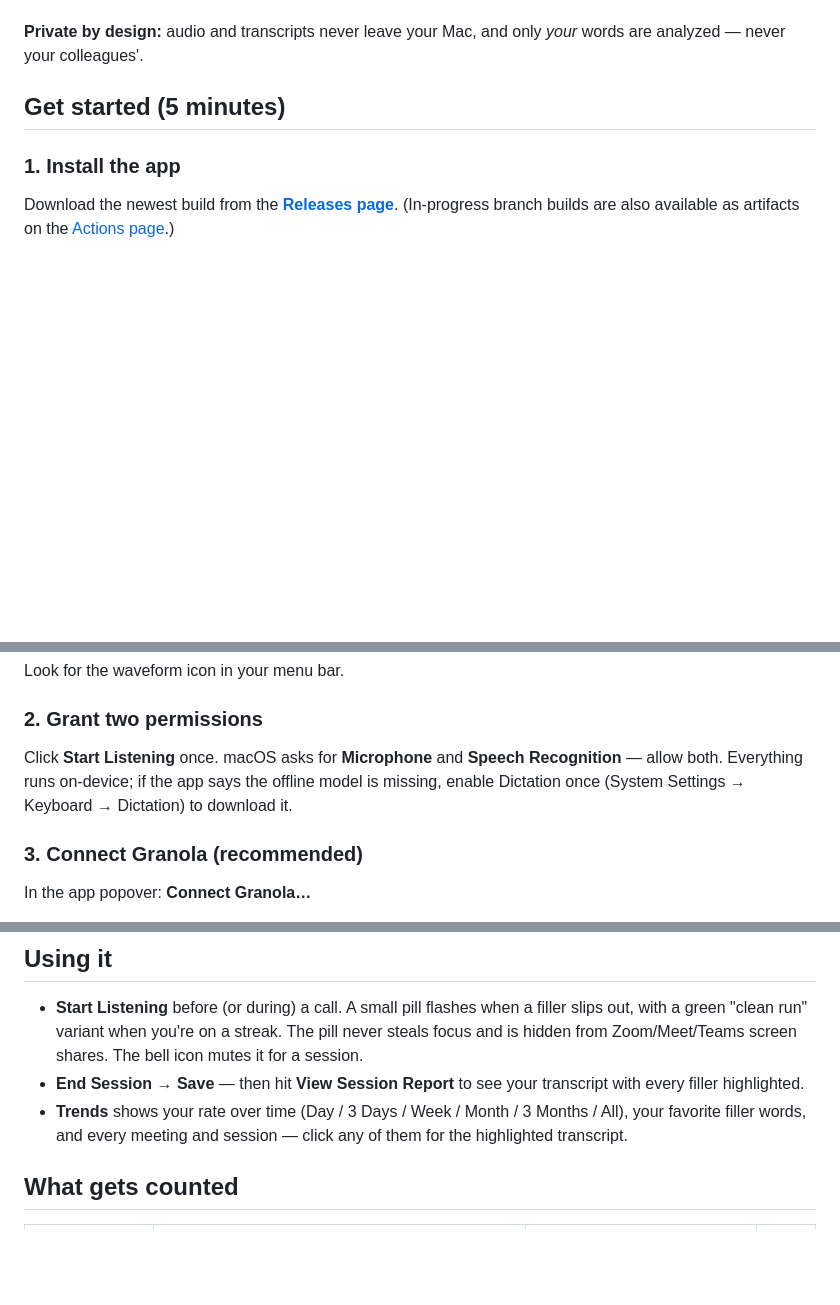
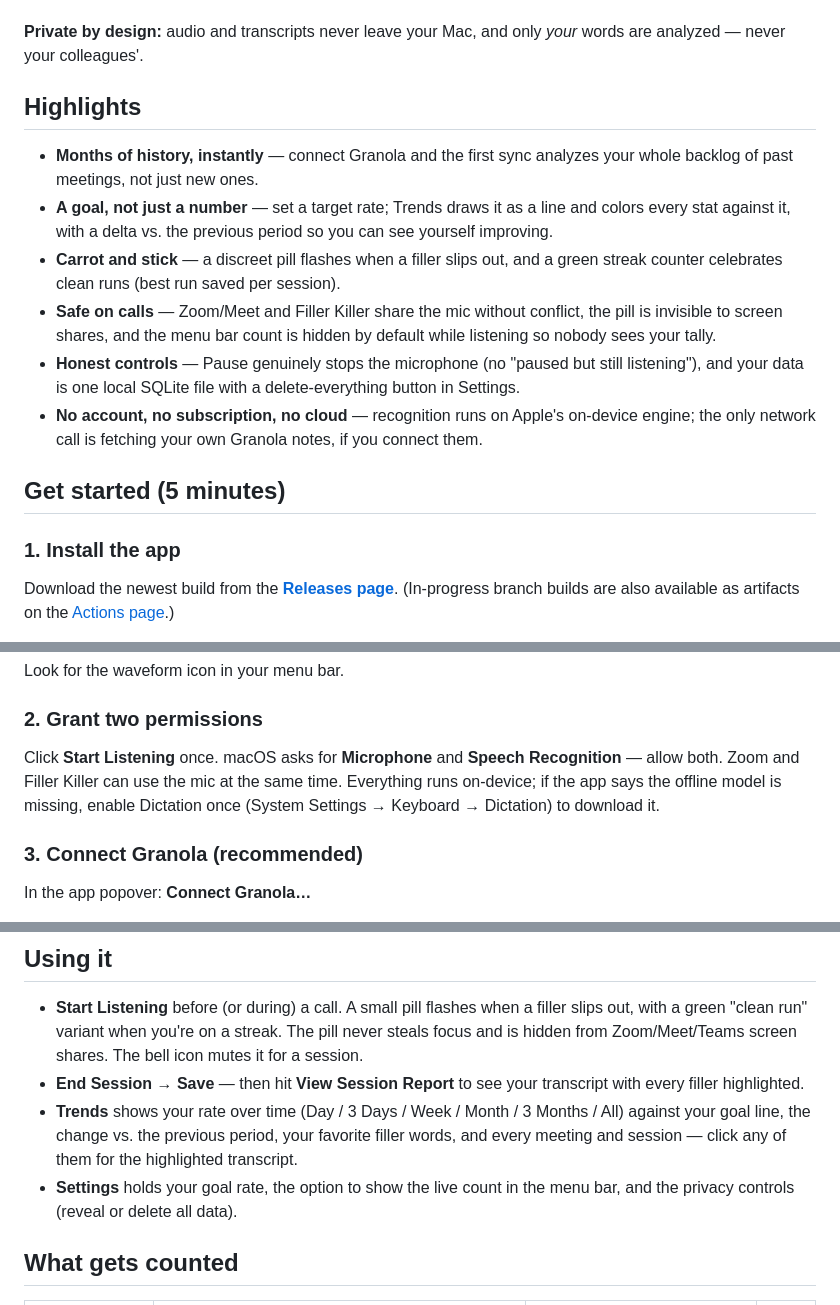
Before and after one commit to Dave-Suzuki/filler-killer, a Markdown page: README.md, 3 parts joined by grey strips. GitHub-like rendering; blank space fills up the shorter version.

Commit message:
README: add a Highlights section covering the undersold benefits
Instant analysis of months of Granola history, the goal line + delta
loop, clean-run reinforcement, call-safety (shared mic, share-hidden
pill, hidden menu bar count), honest pause + local data ownership with
delete-all, and no account/subscription/cloud. Restores the Zoom
shared-mic note dropped in the rewrite.

Co-Authored-By: Claude Fable 5 <noreply@anthropic.com>
Claude-Session: https://claude.ai/code/session_01PhunrHMNVkRSVRrVBUSmUV

```diff
--- a/README.md
+++ b/README.md
@@ -12,6 +12,26 @@ you lean on, so your next meeting has fewer of them. It works two ways:
 
 **Private by design:** audio and transcripts never leave your Mac, and only
 *your* words are analyzed — never your colleagues'.
+
+## Highlights
+
+- **Months of history, instantly** — connect Granola and the first sync
+  analyzes your whole backlog of past meetings, not just new ones.
+- **A goal, not just a number** — set a target rate; Trends draws it as a
+  line and colors every stat against it, with a delta vs. the previous
+  period so you can see yourself improving.
+- **Carrot and stick** — a discreet pill flashes when a filler slips out,
+  and a green streak counter celebrates clean runs (best run saved per
+  session).
+- **Safe on calls** — Zoom/Meet and Filler Killer share the mic without
+  conflict, the pill is invisible to screen shares, and the menu bar count
+  is hidden by default while listening so nobody sees your tally.
+- **Honest controls** — Pause genuinely stops the microphone (no "paused
+  but still listening"), and your data is one local SQLite file with a
+  delete-everything button in Settings.
+- **No account, no subscription, no cloud** — recognition runs on Apple's
+  on-device engine; the only network call is fetching your own Granola
+  notes, if you connect them.
 
 ## Get started (5 minutes)
 
@@ -37,8 +57,9 @@ Look for the waveform icon in your menu bar.
 ### 2. Grant two permissions
 
 Click **Start Listening** once. macOS asks for **Microphone** and
-**Speech Recognition** — allow both. Everything runs on-device; if the app
-says the offline model is missing, enable Dictation once
+**Speech Recognition** — allow both. Zoom and Filler Killer can use the mic
+at the same time. Everything runs on-device; if the app says the offline
+model is missing, enable Dictation once
 (System Settings → Keyboard → Dictation) to download it.
 
 ### 3. Connect Granola (recommended)
@@ -68,8 +89,11 @@ There's also a **Sync Granola** button front and center.
 - **End Session → Save** — then hit **View Session Report** to see your
   transcript with every filler highlighted.
 - **Trends** shows your rate over time (Day / 3 Days / Week / Month /
-  3 Months / All), your favorite filler words, and every meeting and
-  session — click any of them for the highlighted transcript.
+  3 Months / All) against your goal line, the change vs. the previous
+  period, your favorite filler words, and every meeting and session —
+  click any of them for the highlighted transcript.
+- **Settings** holds your goal rate, the option to show the live count in
+  the menu bar, and the privacy controls (reveal or delete all data).
 
 ## What gets counted
 
```
